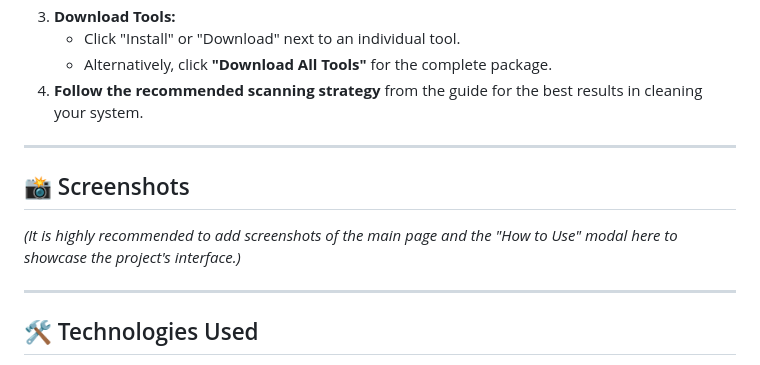
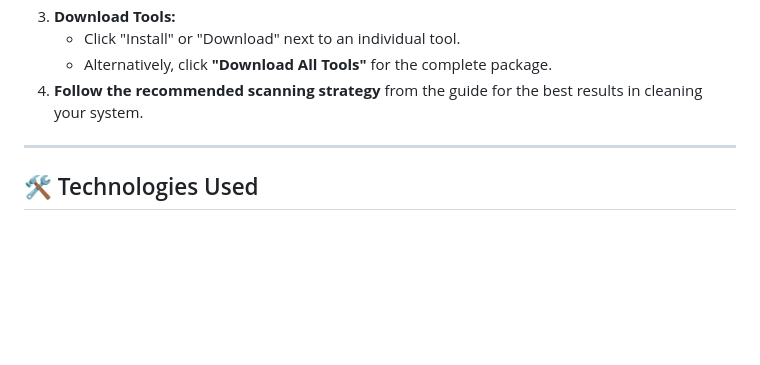
Before and after one commit to royverse69/Ultimate-Cybersecurity-Toolkit, a Markdown page: README.md, the part around the change. Drawn GitHub-style; blank space fills up the shorter version.

```diff
--- a/README.md
+++ b/README.md
@@ -37,11 +37,7 @@ You can try the Security Tools Hub live here:
 
 ---
 
-## 📸 Screenshots
 
-*(It is highly recommended to add screenshots of the main page and the "How to Use" modal here to showcase the project's interface.)*
-
----
 
 ## 🛠️ Technologies Used
 
```
